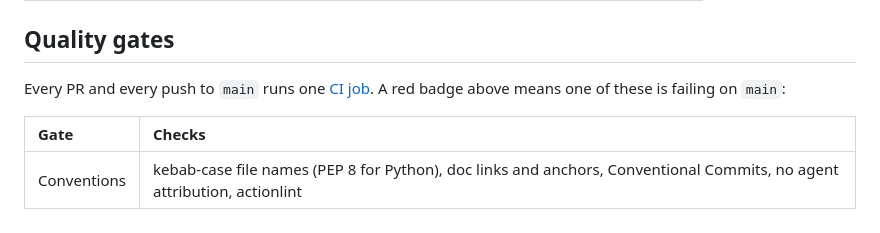
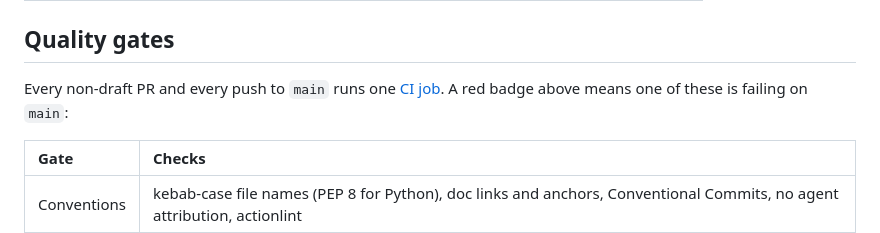
Before and after one commit to shanepreater/gajufreight, a Markdown page: README.md, the part around the change. GitHub-like rendering.

Commit message:
docs: note that CI skips draft PRs

```diff
--- a/README.md
+++ b/README.md
@@ -37,7 +37,7 @@ A shipper locks payment in Gaju (木) in a contract for each shipment. Authorise
 
 ## Quality gates
 
-Every PR and every push to `main` runs one [CI job](.github/workflows/ci.yml). A red badge above means one of these is failing on `main`:
+Every non-draft PR and every push to `main` runs one [CI job](.github/workflows/ci.yml). A red badge above means one of these is failing on `main`:
 
 | Gate | Checks |
 | :--- | :--- |
```
